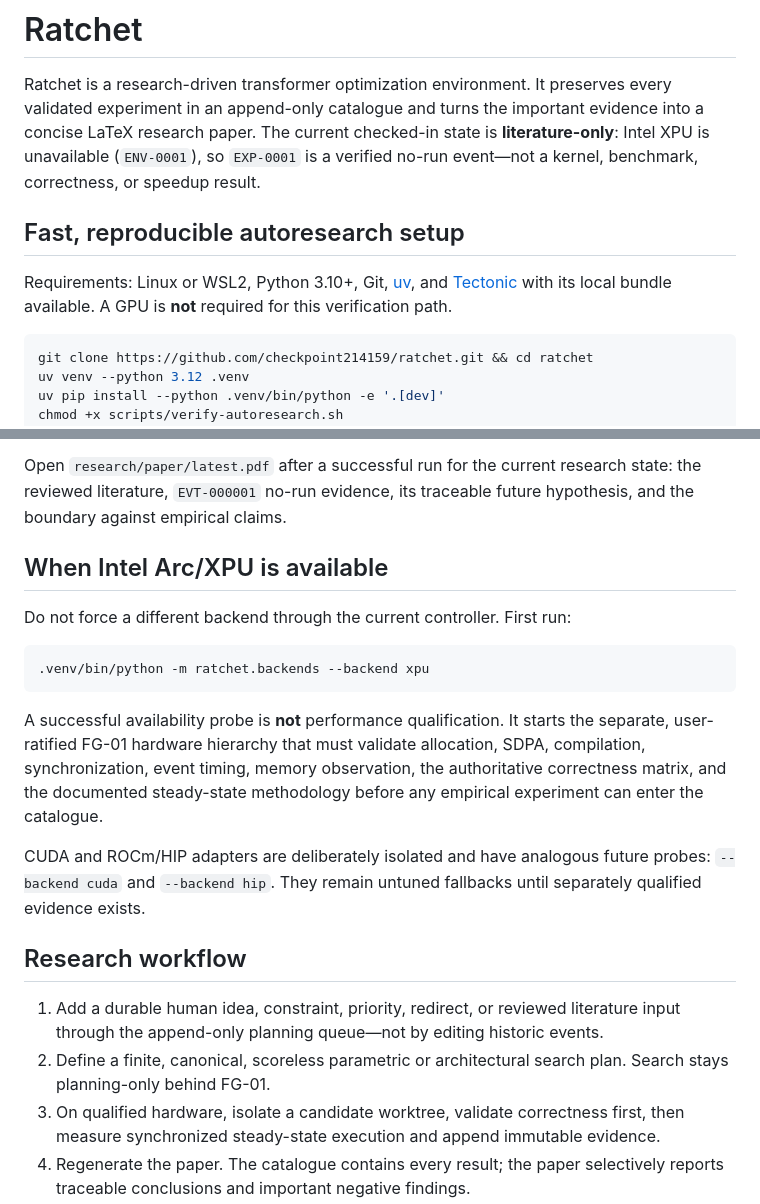
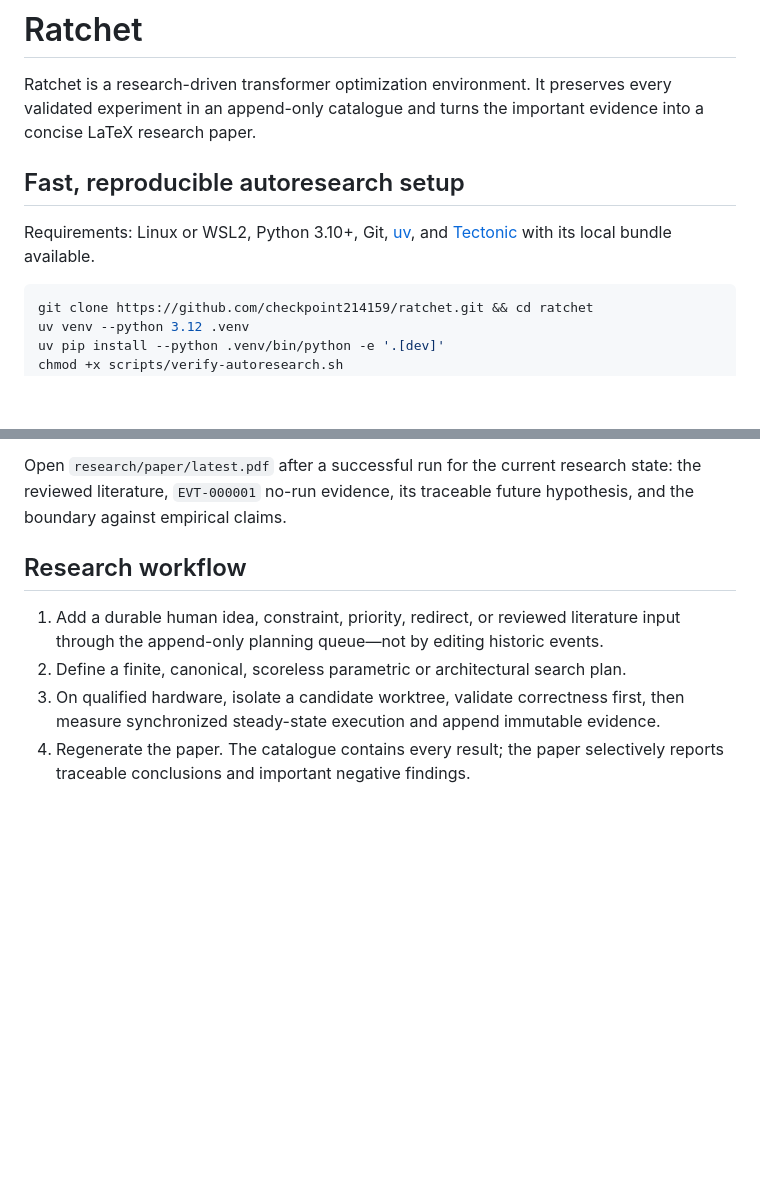
Before and after one commit to checkpoint214159/ratchet, a Markdown page: README.md, 2 parts joined by grey strips. Rendered like a GitHub page; blank space fills up the shorter version.

Commit message:
docs: update README.md with new information

````diff
--- a/README.md
+++ b/README.md
@@ -2,15 +2,12 @@
 
 Ratchet is a research-driven transformer optimization environment. It preserves every
 validated experiment in an append-only catalogue and turns the important evidence into a
-concise LaTeX research paper. The current checked-in state is **literature-only**: Intel
-XPU is unavailable (`ENV-0001`), so `EXP-0001` is a verified no-run event—not a kernel,
-benchmark, correctness, or speedup result.
+concise LaTeX research paper.
 
 ## Fast, reproducible autoresearch setup
 
 Requirements: Linux or WSL2, Python 3.10+, Git, [uv](https://docs.astral.sh/uv/), and
-[Tectonic](https://tectonic-typesetting.github.io/) with its local bundle available. A
-GPU is **not** required for this verification path.
+[Tectonic](https://tectonic-typesetting.github.io/) with its local bundle available.
 
 ```bash
 git clone https://github.com/checkpoint214159/ratchet.git && cd ratchet
@@ -38,30 +35,11 @@ Open `research/paper/latest.pdf` after a successful run for the current research
 the reviewed literature, `EVT-000001` no-run evidence, its traceable future hypothesis,
 and the boundary against empirical claims.
 
-## When Intel Arc/XPU is available
-
-Do not force a different backend through the current controller. First run:
-
-```bash
-.venv/bin/python -m ratchet.backends --backend xpu
-```
-
-A successful availability probe is **not** performance qualification. It starts the
-separate, user-ratified FG-01 hardware hierarchy that must validate allocation, SDPA,
-compilation, synchronization, event timing, memory observation, the authoritative
-correctness matrix, and the documented steady-state methodology before any empirical
-experiment can enter the catalogue.
-
-CUDA and ROCm/HIP adapters are deliberately isolated and have analogous future probes:
-`--backend cuda` and `--backend hip`. They remain untuned fallbacks until separately
-qualified evidence exists.
-
 ## Research workflow
 
 1. Add a durable human idea, constraint, priority, redirect, or reviewed literature input
    through the append-only planning queue—not by editing historic events.
-2. Define a finite, canonical, scoreless parametric or architectural search plan. Search
-   stays planning-only behind FG-01.
+2. Define a finite, canonical, scoreless parametric or architectural search plan.
 3. On qualified hardware, isolate a candidate worktree, validate correctness first, then
    measure synchronized steady-state execution and append immutable evidence.
 4. Regenerate the paper. The catalogue contains every result; the paper selectively
````
Also changed, not shown: other parts of README.md (+7 -7 lines).
